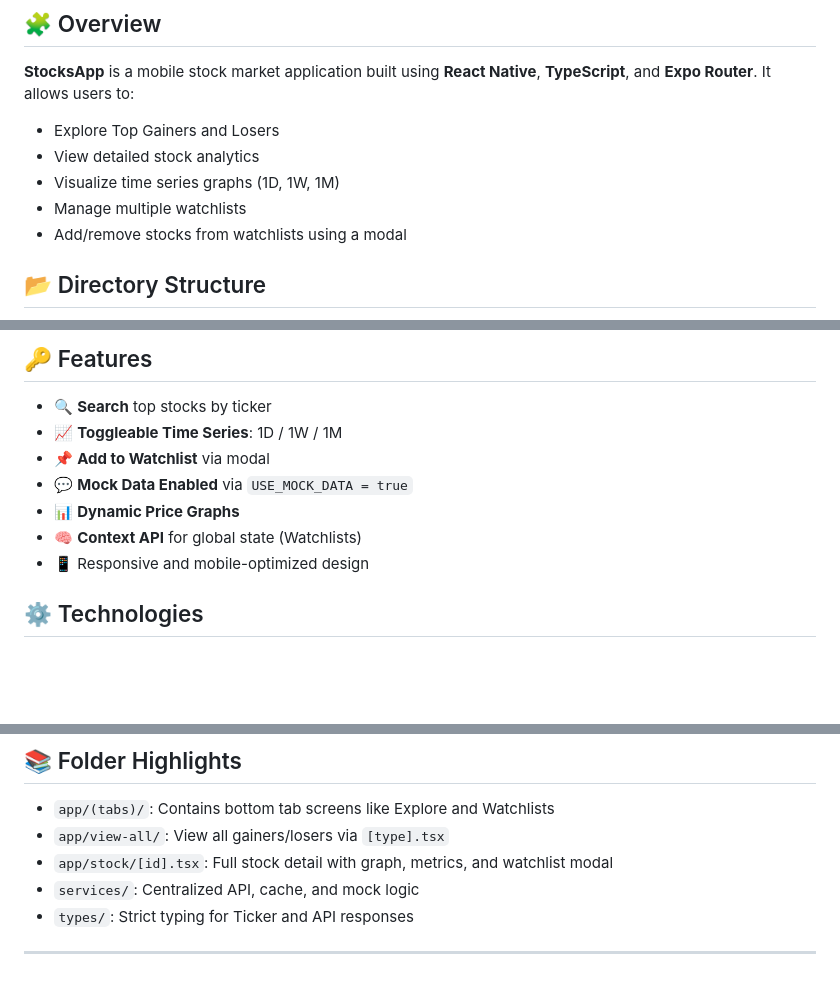
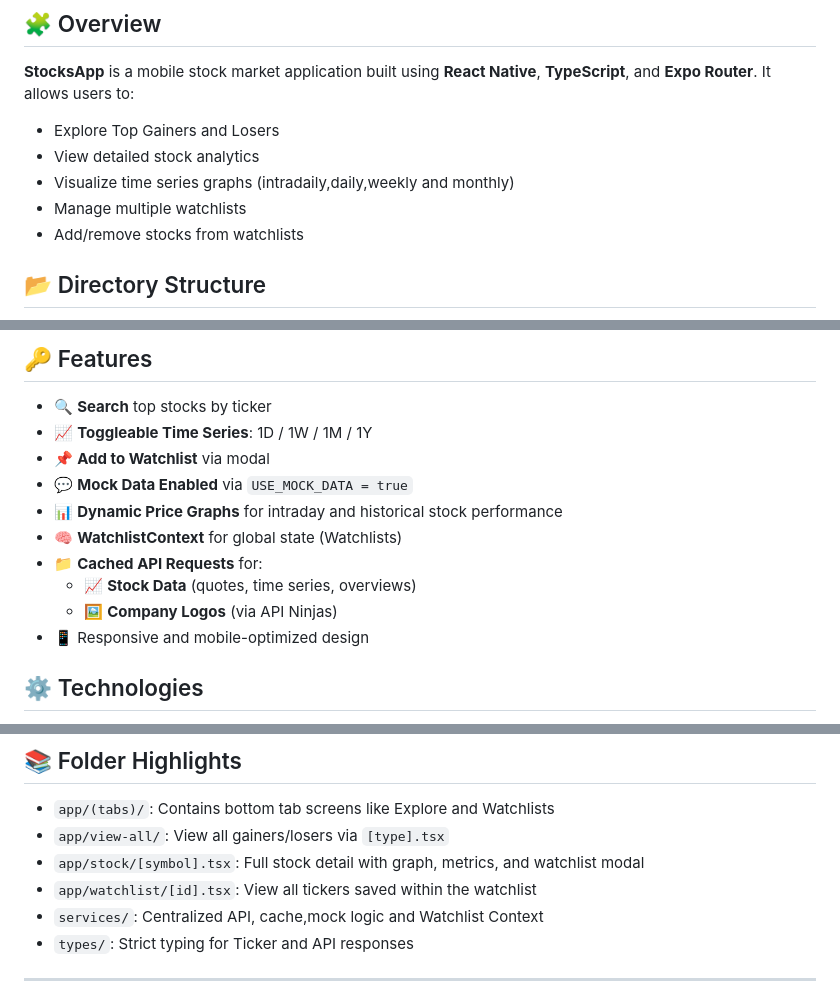
Before and after one commit to athulraimon/GrowwAssignment, a Markdown page: README.md, 3 parts joined by grey strips. Drawn GitHub-style; blank space fills up the shorter version.

Commit message:
added documentation

```diff
--- a/README.md
+++ b/README.md
@@ -10,9 +10,9 @@
 
 - Explore Top Gainers and Losers
 - View detailed stock analytics
-- Visualize time series graphs (1D, 1W, 1M)
+- Visualize time series graphs (intradaily,daily,weekly and monthly)
 - Manage multiple watchlists
-- Add/remove stocks from watchlists using a modal
+- Add/remove stocks from watchlists
 
 
 
@@ -51,11 +51,14 @@ StocksApp/ -->
 ## 🔑 Features
 
 - 🔍 **Search** top stocks by ticker
-- 📈 **Toggleable Time Series**: 1D / 1W / 1M
+- 📈 **Toggleable Time Series**: 1D / 1W / 1M / 1Y
 - 📌 **Add to Watchlist** via modal
 - 💬 **Mock Data Enabled** via `USE_MOCK_DATA = true`
-- 📊 **Dynamic Price Graphs**
-- 🧠 **Context API** for global state (Watchlists)
+- 📊 **Dynamic Price Graphs** for intraday and historical stock performance
+- 🧠 **WatchlistContext** for global state (Watchlists)
+- 📁 **Cached API Requests** for:
+  - 📈 **Stock Data** (quotes, time series, overviews)
+  - 🖼️ **Company Logos** (via API Ninjas)
 - 📱 Responsive and mobile-optimized design
 
 
@@ -90,8 +93,9 @@ const USE_MOCK_DATA = true;
 
 * `app/(tabs)/`: Contains bottom tab screens like Explore and Watchlists
 * `app/view-all/`: View all gainers/losers via `[type].tsx`
-* `app/stock/[id].tsx`: Full stock detail with graph, metrics, and watchlist modal
-* `services/`: Centralized API, cache, and mock logic
+* `app/stock/[symbol].tsx`: Full stock detail with graph, metrics, and watchlist modal
+* `app/watchlist/[id].tsx`: View all tickers saved within the watchlist
+* `services/`: Centralized API, cache,mock logic and Watchlist Context
 * `types/`: Strict typing for Ticker and API responses
 
 ---
```
